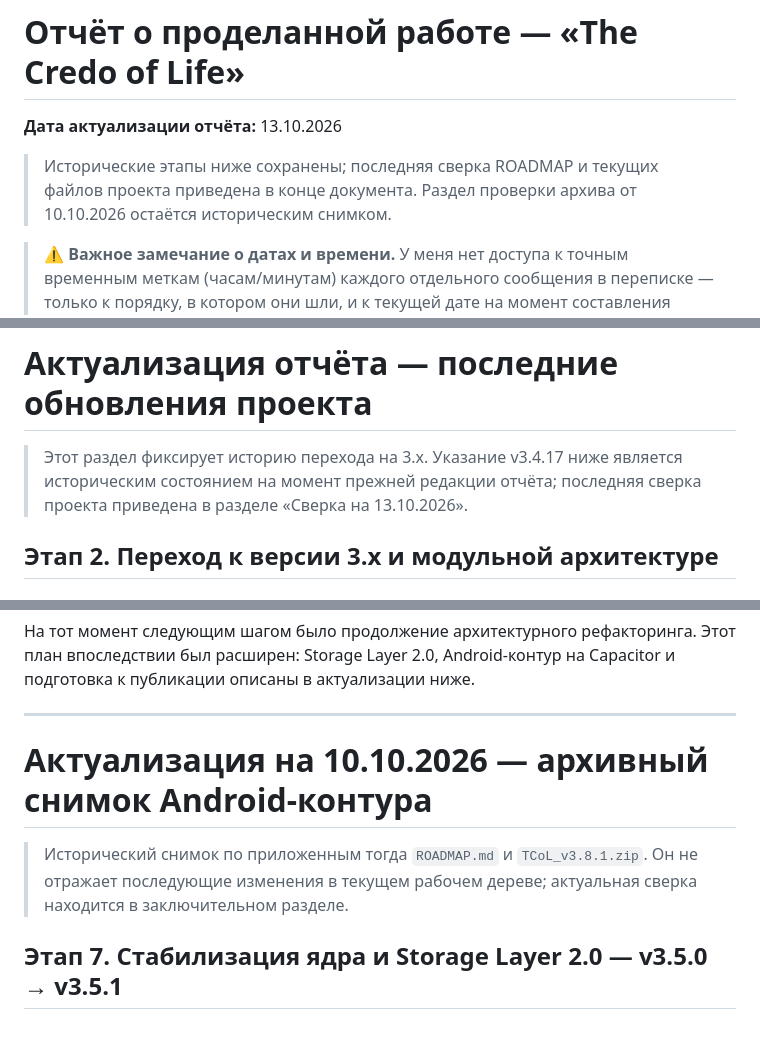
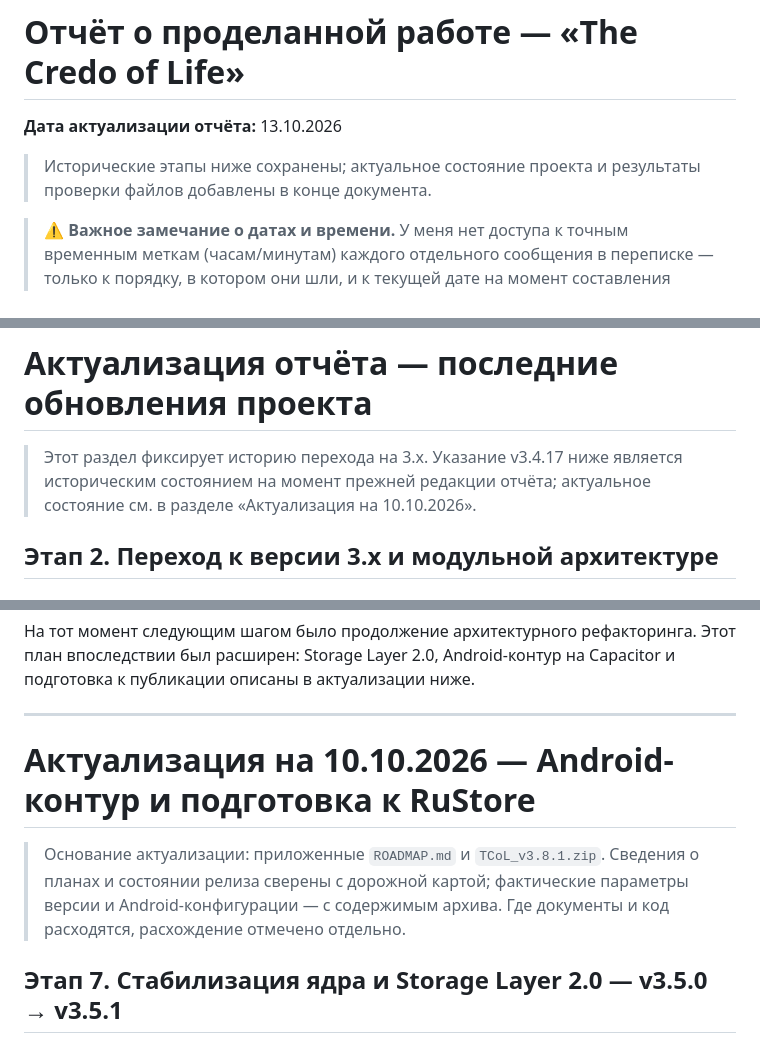
Before and after one commit to KrEdItor14/TCoL, a Markdown page: Отчёт о проделанной работе.md, 3 parts joined by grey strips. GitHub-like rendering.

```diff
--- a/Отчёт о проделанной работе.md
+++ b/Отчёт о проделанной работе.md
@@ -2,7 +2,7 @@
 
 **Дата актуализации отчёта:** 13.10.2026
 
-> Исторические этапы ниже сохранены; последняя сверка ROADMAP и текущих файлов проекта приведена в конце документа. Раздел проверки архива от 10.10.2026 остаётся историческим снимком.
+> Исторические этапы ниже сохранены; актуальное состояние проекта и результаты проверки файлов добавлены в конце документа.
 
 > ⚠️ **Важное замечание о датах и времени.** У меня нет доступа к точным временным меткам (часам/минутам) каждого отдельного сообщения в переписке — только к порядку, в котором они шли, и к текущей дате на момент составления отчёта. Поэтому ниже указана **последовательность** этапов работы и версии, к которым они привели, без выдуманных точных временных меток — указывать несуществующие цифры было бы недостоверно. Если нужна точная привязка по времени, она есть в истории самого чата (метки сообщений на твоей стороне).
 
@@ -121,7 +121,7 @@
 
 # Актуализация отчёта — последние обновления проекта
 
-> Этот раздел фиксирует историю перехода на 3.x. Указание v3.4.17 ниже является историческим состоянием на момент прежней редакции отчёта; последняя сверка проекта приведена в разделе «Сверка на 13.10.2026».
+> Этот раздел фиксирует историю перехода на 3.x. Указание v3.4.17 ниже является историческим состоянием на момент прежней редакции отчёта; актуальное состояние см. в разделе «Актуализация на 10.10.2026».
 
 ## Этап 2. Переход к версии 3.x и модульной архитектуре
 
@@ -482,9 +482,9 @@ UI-модули отвечают преимущественно за:
 
 ---
 
-# Актуализация на 10.10.2026 — архивный снимок Android-контура
+# Актуализация на 10.10.2026 — Android-контур и подготовка к RuStore
 
-> Исторический снимок по приложенным тогда `ROADMAP.md` и `TCoL_v3.8.1.zip`. Он не отражает последующие изменения в текущем рабочем дереве; актуальная сверка находится в заключительном разделе.
+> Основание актуализации: приложенные `ROADMAP.md` и `TCoL_v3.8.1.zip`. Сведения о планах и состоянии релиза сверены с дорожной картой; фактические параметры версии и Android-конфигурации — с содержимым архива. Где документы и код расходятся, расхождение отмечено отдельно.
 
 ## Этап 7. Стабилизация ядра и Storage Layer 2.0 — v3.5.0 → v3.5.1
 
```
Also changed, not shown: other parts of Отчёт о проделанной работе.md (+28 -21 lines).
